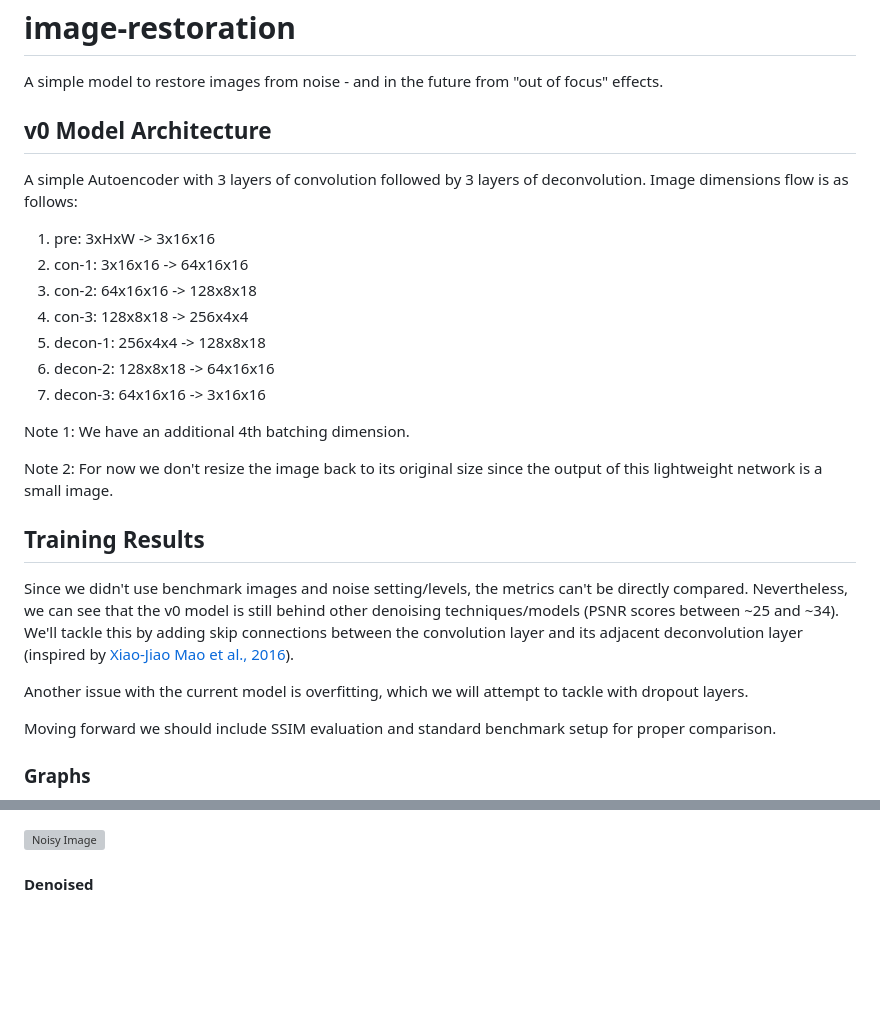
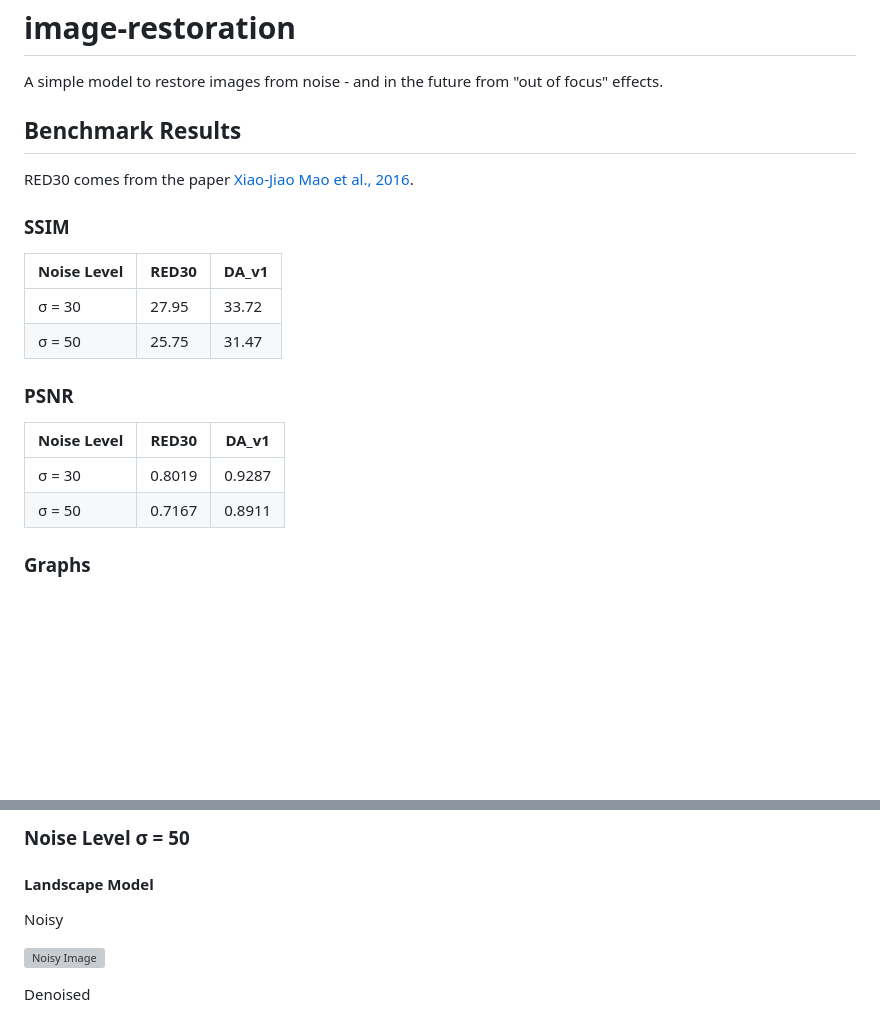
Before and after one commit to mohannadbanayosi/image-restoration, a Markdown page: README.md, 2 parts joined by grey strips. GitHub-like rendering; blank space fills up the shorter version; grey boxes are pictures that could not be loaded.

Commit message:
update: add results from final experiments

```diff
--- a/README.md
+++ b/README.md
@@ -2,32 +2,23 @@
 
 A simple model to restore images from noise - and in the future from "out of focus" effects.
 
-## v0 Model Architecture
+## Benchmark Results
 
-A simple Autoencoder with 3 layers of convolution followed by 3 layers of deconvolution. Image dimensions flow is as follows:
+RED30 comes from the paper [Xiao-Jiao Mao et al., 2016](https://arxiv.org/pdf/1606.08921).
 
-1. pre: 3xHxW -> 3x16x16
-2. con-1: 3x16x16 -> 64x16x16
-3. con-2: 64x16x16 -> 128x8x18
-4. con-3: 128x8x18 -> 256x4x4
-5. decon-1: 256x4x4 -> 128x8x18
-6. decon-2: 128x8x18 -> 64x16x16
-7. decon-3: 64x16x16 -> 3x16x16
+### SSIM
 
-Note 1: We have an additional 4th batching dimension.
+| Noise Level | RED30 | DA_v1 |
+|-------------|-------|-------|
+| σ = 30      | 27.95 | 33.72 |
+| σ = 50      | 25.75 | 31.47 |
 
-Note 2: For now we don't resize the image back to its original size since the output of this lightweight network is a small image.
+### PSNR
 
-## Training Results
-
-Since we didn't use benchmark images and noise setting/levels, the metrics can't be directly compared. Nevertheless, we can see that
-the v0 model is still behind other denoising techniques/models (PSNR scores between ~25 and ~34). We'll tackle this by adding skip
-connections between the convolution layer and its adjacent deconvolution layer (inspired by
-[Xiao-Jiao Mao et al., 2016](https://arxiv.org/pdf/1606.08921)).
-
-Another issue with the current model is overfitting, which we will attempt to tackle with dropout layers.
-
-Moving forward we should include SSIM evaluation and standard benchmark setup for proper comparison.
+| Noise Level | RED30  | DA_v1 |
+|-------------|--------|-------|
+| σ = 30      | 0.8019 | 0.9287 |
+| σ = 50      | 0.7167 | 0.8911 |
 
 ### Graphs
 
@@ -41,7 +44,12 @@ Moving forward we should include SSIM evaluation and standard benchmark setup fo
+### Noise Level σ = 50
+
+#### Landscape Model
+
+Noisy
 
 ![Noisy Image](images/image_noised.jpg)
 
-#### Denoised
+Denoised
 
 ![Denoised Image](images/image_denoised.jpg)
 
```
Also changed, not shown: other parts of README.md (+32 -6 lines), images/image_bsds300_denoised.jpg (added), images/image_bsds300_noised.jpg (added), images/image_bsds300_original.jpg (added), images/image_denoised.jpg, 1 other file.
